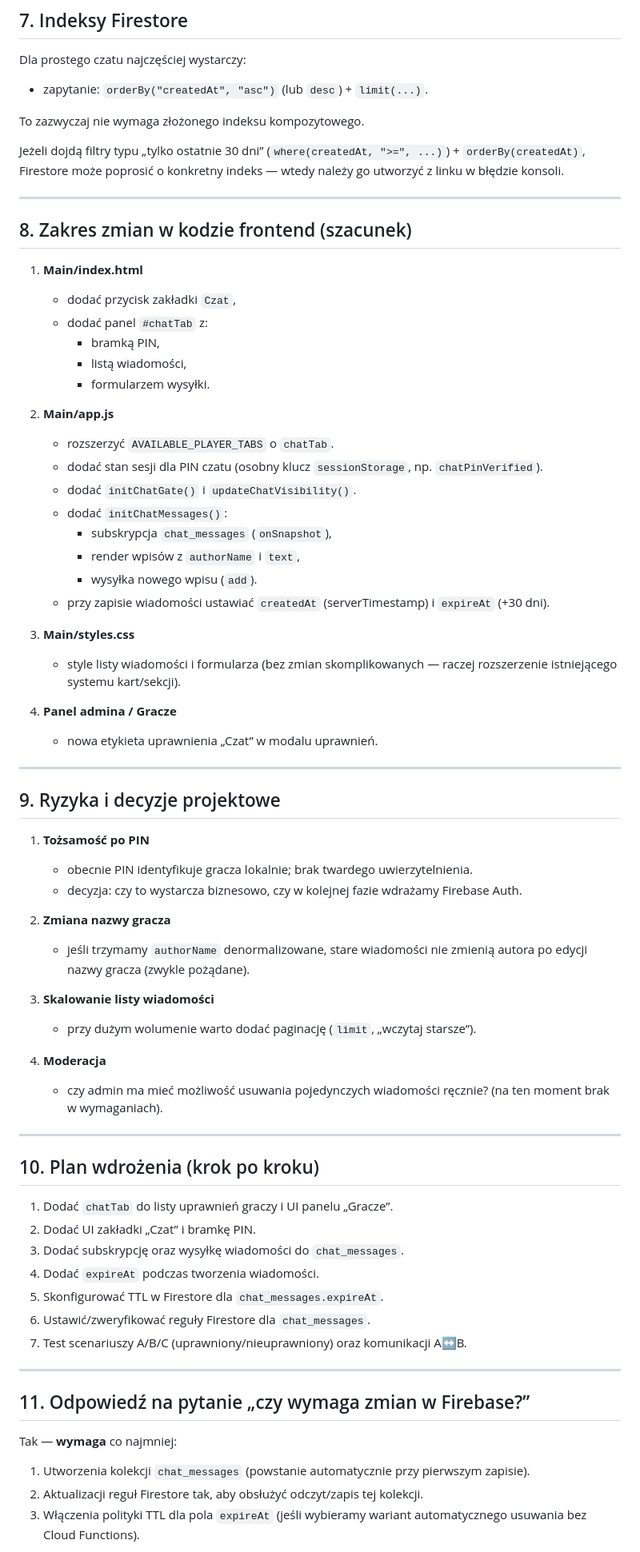
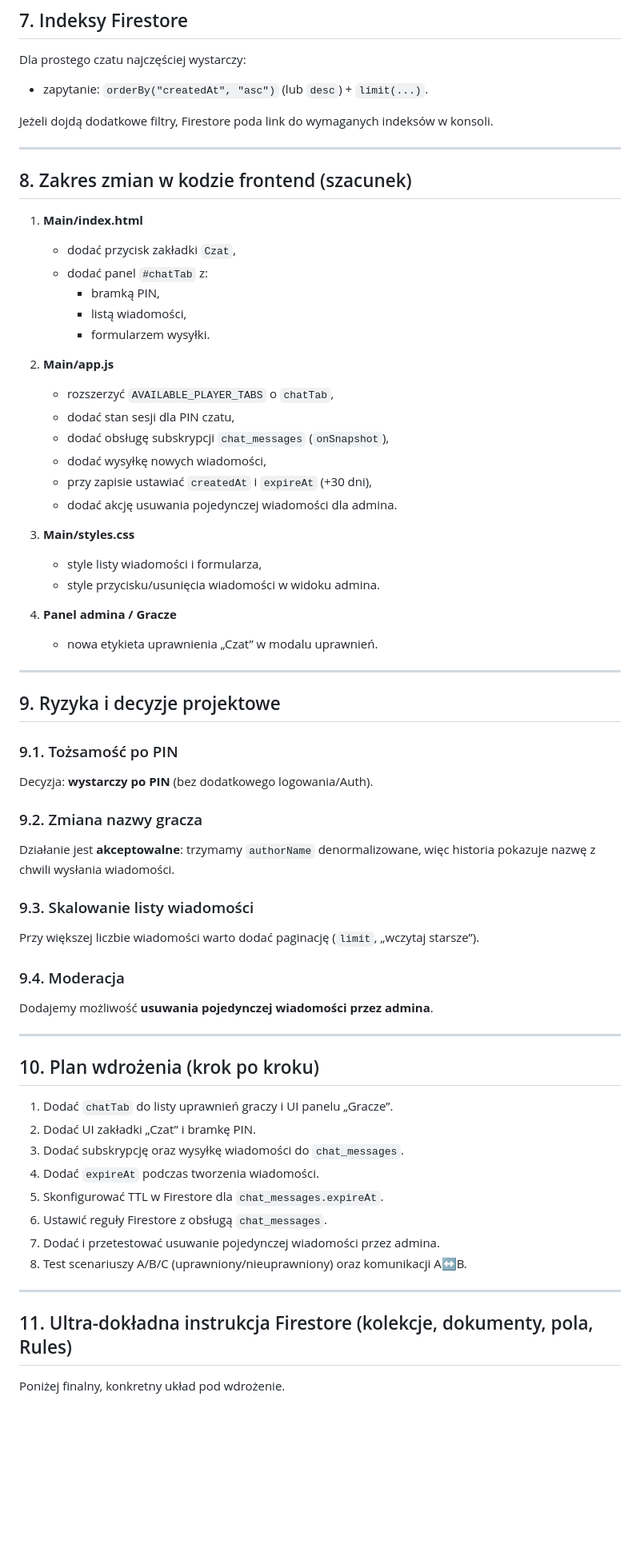
Before and after one commit to CuteLittleGoat/Karty, a Markdown page: Analizy/analiza-zakladka-czat-pin-uprawnienia-retencja-2026-02-11.md, the part around one of its changes. Shown at 80% size. Rendered like a GitHub page; blank space fills up the shorter version.

Commit message:
Aktualizacja analizy czatu: TTL, PIN i reguły Firestore

```diff
--- a/Analizy/analiza-zakladka-czat-pin-uprawnienia-retencja-2026-02-11.md
+++ b/Analizy/analiza-zakladka-czat-pin-uprawnienia-retencja-2026-02-11.md
@@ -137,9 +115,7 @@ W obecnym stanie (bez Auth) uprawnienie `chatTab` pozostaje kontrolą UI/klienta
 Dla prostego czatu najczęściej wystarczy:
 - zapytanie: `orderBy("createdAt", "asc")` (lub `desc`) + `limit(...)`.
 
-To zazwyczaj nie wymaga złożonego indeksu kompozytowego.
-
-Jeżeli dojdą filtry typu „tylko ostatnie 30 dni” (`where(createdAt, ">=", ...)`) + `orderBy(createdAt)`, Firestore może poprosić o konkretny indeks — wtedy należy go utworzyć z linku w błędzie konsoli.
+Jeżeli dojdą dodatkowe filtry, Firestore poda link do wymaganych indeksów w konsoli.
 
 ---
 
@@ -153,17 +129,16 @@ Jeżeli dojdą filtry typu „tylko ostatnie 30 dni” (`where(createdAt, ">=",
      - formularzem wysyłki.
 
 2. **Main/app.js**
-   - rozszerzyć `AVAILABLE_PLAYER_TABS` o `chatTab`.
-   - dodać stan sesji dla PIN czatu (osobny klucz `sessionStorage`, np. `chatPinVerified`).
-   - dodać `initChatGate()` i `updateChatVisibility()`.
-   - dodać `initChatMessages()`:
-     - subskrypcja `chat_messages` (`onSnapshot`),
-     - render wpisów z `authorName` i `text`,
-     - wysyłka nowego wpisu (`add`).
-   - przy zapisie wiadomości ustawiać `createdAt` (serverTimestamp) i `expireAt` (+30 dni).
+   - rozszerzyć `AVAILABLE_PLAYER_TABS` o `chatTab`,
+   - dodać stan sesji dla PIN czatu,
+   - dodać obsługę subskrypcji `chat_messages` (`onSnapshot`),
+   - dodać wysyłkę nowych wiadomości,
+   - przy zapisie ustawiać `createdAt` i `expireAt` (+30 dni),
+   - dodać akcję usuwania pojedynczej wiadomości dla admina.
 
 3. **Main/styles.css**
-   - style listy wiadomości i formularza (bez zmian skomplikowanych — raczej rozszerzenie istniejącego systemu kart/sekcji).
+   - style listy wiadomości i formularza,
+   - style przycisku/usunięcia wiadomości w widoku admina.
 
 4. **Panel admina / Gracze**
    - nowa etykieta uprawnienia „Czat” w modalu uprawnień.
@@ -172,18 +147,17 @@ Jeżeli dojdą filtry typu „tylko ostatnie 30 dni” (`where(createdAt, ">=",
 
 ## 9. Ryzyka i decyzje projektowe
 
-1. **Tożsamość po PIN**
-   - obecnie PIN identyfikuje gracza lokalnie; brak twardego uwierzytelnienia.
-   - decyzja: czy to wystarcza biznesowo, czy w kolejnej fazie wdrażamy Firebase Auth.
+### 9.1. Tożsamość po PIN
+Decyzja: **wystarczy po PIN** (bez dodatkowego logowania/Auth).
 
-2. **Zmiana nazwy gracza**
-   - jeśli trzymamy `authorName` denormalizowane, stare wiadomości nie zmienią autora po edycji nazwy gracza (zwykle pożądane).
+### 9.2. Zmiana nazwy gracza
+Działanie jest **akceptowalne**: trzymamy `authorName` denormalizowane, więc historia pokazuje nazwę z chwili wysłania wiadomości.
 
-3. **Skalowanie listy wiadomości**
-   - przy dużym wolumenie warto dodać paginację (`limit`, „wczytaj starsze”).
+### 9.3. Skalowanie listy wiadomości
+Przy większej liczbie wiadomości warto dodać paginację (`limit`, „wczytaj starsze”).
 
-4. **Moderacja**
-   - czy admin ma mieć możliwość usuwania pojedynczych wiadomości ręcznie? (na ten moment brak w wymaganiach).
+### 9.4. Moderacja
+Dodajemy możliwość **usuwania pojedynczej wiadomości przez admina**.
 
 ---
 
@@ -194,15 +168,13 @@ Jeżeli dojdą filtry typu „tylko ostatnie 30 dni” (`where(createdAt, ">=",
 3. Dodać subskrypcję oraz wysyłkę wiadomości do `chat_messages`.
 4. Dodać `expireAt` podczas tworzenia wiadomości.
 5. Skonfigurować TTL w Firestore dla `chat_messages.expireAt`.
-6. Ustawić/zweryfikować reguły Firestore dla `chat_messages`.
-7. Test scenariuszy A/B/C (uprawniony/nieuprawniony) oraz komunikacji A↔B.
+6. Ustawić reguły Firestore z obsługą `chat_messages`.
+7. Dodać i przetestować usuwanie pojedynczej wiadomości przez admina.
+8. Test scenariuszy A/B/C (uprawniony/nieuprawniony) oraz komunikacji A↔B.
 
 ---
 
-## 11. Odpowiedź na pytanie „czy wymaga zmian w Firebase?”
+## 11. Ultra-dokładna instrukcja Firestore (kolekcje, dokumenty, pola, Rules)
 
-Tak — **wymaga** co najmniej:
-1. Utworzenia kolekcji `chat_messages` (powstanie automatycznie przy pierwszym zapisie).
-2. Aktualizacji reguł Firestore tak, aby obsłużyć odczyt/zapis tej kolekcji.
-3. Włączenia polityki TTL dla pola `expireAt` (jeśli wybieramy wariant automatycznego usuwania bez Cloud Functions).
+Poniżej finalny, konkretny układ pod wdrożenie.
 
```
Also changed, not shown: other parts of Analizy/analiza-zakladka-czat-pin-uprawnienia-retencja-2026-02-11.md (+131 -63 lines).
